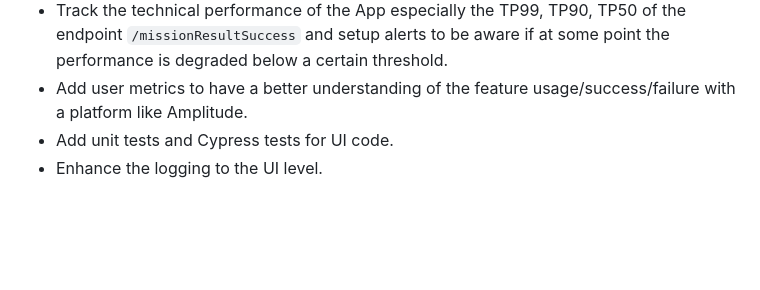
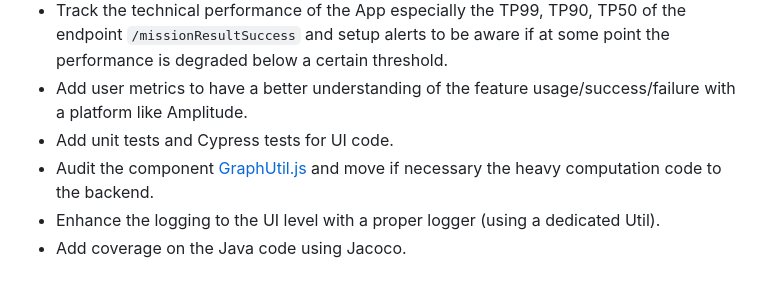
Before and after one commit to maherbel/dataiku-project, a Markdown page: README.md, the part around the change. Rendered like a GitHub page; blank space fills up the shorter version.

```diff
--- a/README.md
+++ b/README.md
@@ -152,4 +152,6 @@ Fetches the current mission's data (exctracted from the millenium falcon config
 - Track the technical performance of the App especially the TP99, TP90, TP50 of the endpoint `/missionResultSuccess` and setup alerts to be aware if at some point the performance is degraded below a certain threshold.
 - Add user metrics to have a better understanding of the feature usage/success/failure with a platform like Amplitude.
 - Add unit tests and Cypress tests for UI code.
-- Enhance the logging to the UI level.
+- Audit the component [GraphUtil.js](https://github.com/maherbel/dataiku-project/blob/main/src/main/frontendapp/src/utils/GraphUtil.js) and move if necessary the heavy computation code to the backend.
+- Enhance the logging to the UI level with a proper logger (using a dedicated Util).
+- Add coverage on the Java code using Jacoco.
```
